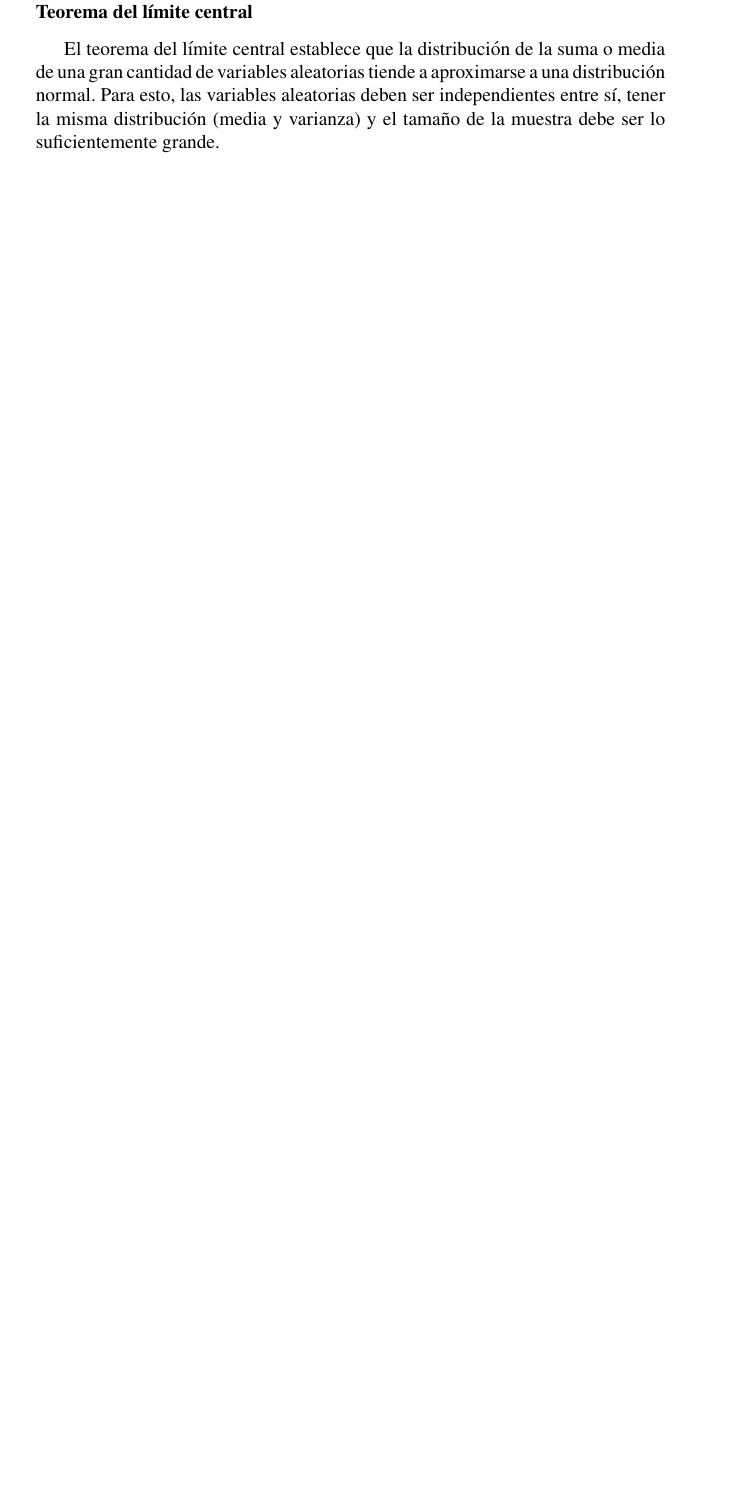
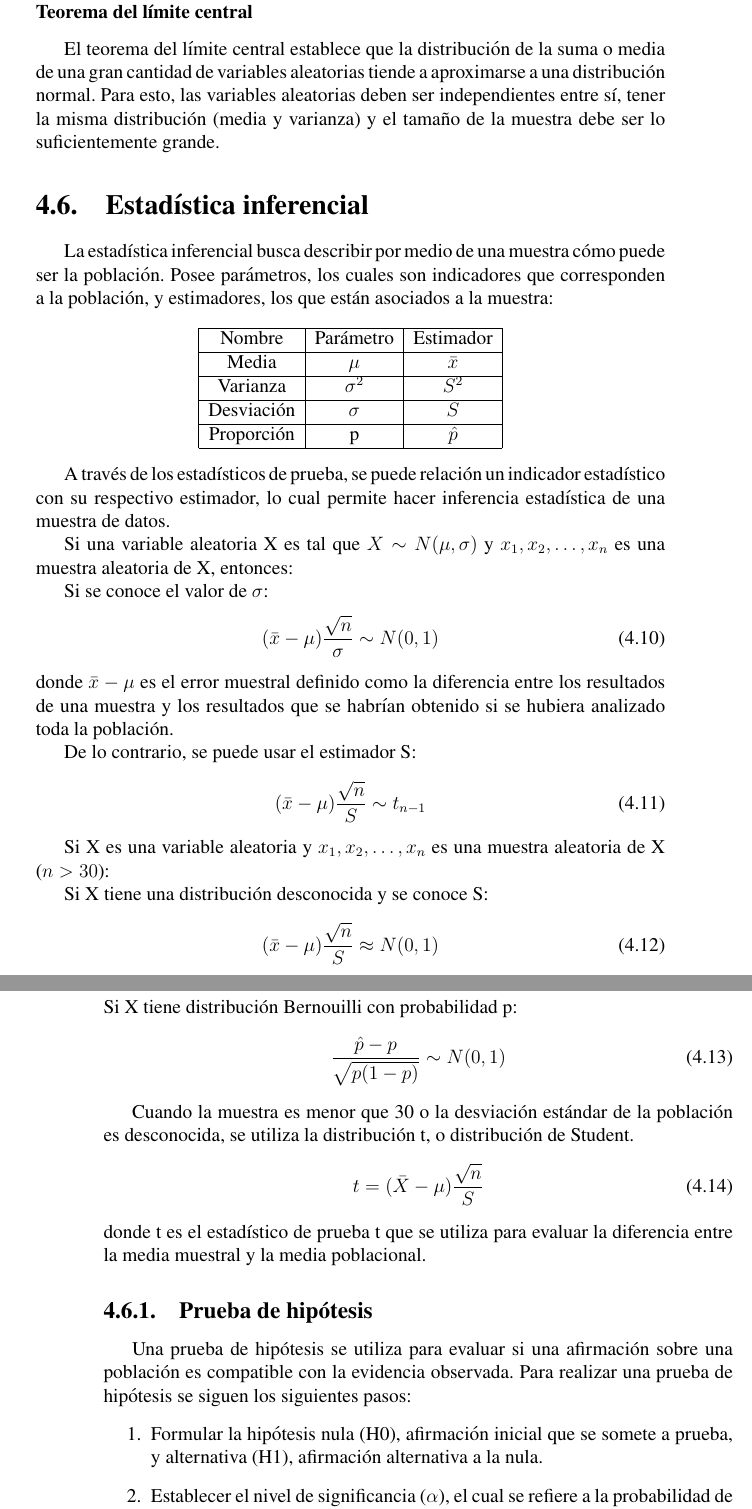
Before and after one commit to GabyPinilla/resumenes, a LaTeX book (Resumen_comandos_CD/Resumen_Comandos.tex): part of page 43 of 83 before the commit and two parts of pages 43 and 44 of 85 after it, the two joined at a grey line, cut so that both start at the same text, the shorter picture padded with empty space. Compiled offline with pdfLaTeX.

Commit message:
Agregando Estadistica y arreglando errores

```diff
--- a/Resumen_comandos_CD/Resumen_Comandos.tex
+++ b/Resumen_comandos_CD/Resumen_Comandos.tex
@@ -1266,3 +1266,61 @@ Ley fuerte: la muestra tiende a la media poblacional en la medida que el tamaño
 El teorema del límite central establece que la distribución de la suma o media de una gran cantidad de variables aleatorias tiende a aproximarse a una distribución normal. Para esto, las variables aleatorias deben ser independientes entre sí, tener la misma distribución (media y varianza) y el tamaño de la muestra debe ser lo suficientemente grande.
 
 %	SECCION
+\section{Estadística inferencial}
+La estadística inferencial busca describir por medio de una muestra cómo puede ser la población. Posee parámetros, los cuales son indicadores que corresponden a la población, y estimadores, los que están asociados a la muestra:
+
+\begin{center}
+\begin{tabular}{|c|c|c|}
+	\hline
+	Nombre & Parámetro & Estimador \\
+	\hline
+	Media & $\mu$ & $\bar{x}$ \\
+	\hline
+	Varianza & $\sigma^2$ & $S^{2}$ \\
+	\hline
+	Desviación & $\sigma$ & $S$ \\
+	\hline
+	Proporción & p & $\hat{p}$ \\
+	\hline
+\end{tabular}
+\end{center}
+
+A través de los estadísticos de prueba, se puede relación un indicador estadístico con su respectivo estimador, lo cual permite hacer inferencia estadística de una muestra de datos.
+
+Si una variable aleatoria X es tal que $X \sim N(\mu,\sigma)$ y ${x_1, x_2, \hdots, x_n}$ es una muestra aleatoria de X, entonces:
+
+Si se conoce el valor de $\sigma$:
+\begin{equation}
+	(\bar{x}-\mu) \frac{\sqrt{n}}{\sigma} \sim N(0,1)
+\end{equation}
+donde $\bar{x}-\mu$ es el error muestral definido como la diferencia entre los resultados de una muestra y los resultados que se habrían obtenido si se hubiera analizado toda la población.
+
+De lo contrario, se puede usar el estimador S:
+\begin{equation}
+	(\bar{x}-\mu) \frac{\sqrt{n}}{S} \sim t_{n-1}
+\end{equation}
+
+
+Si X es una variable aleatoria y ${x_1, x_2, \hdots, x_n}$ es una muestra aleatoria de X ($n>30$):
+
+Si X tiene una distribución desconocida y se conoce S:
+\begin{equation}
+	(\bar{x}-\mu) \frac{\sqrt{n}}{S} \approx N(0,1)
+\end{equation}
+Si X tiene distribución Bernouilli con probabilidad p:
+\begin{equation}
+	\frac{\hat{p} -p}{\sqrt{p(1-p)}} \sim N(0,1)
+\end{equation}
+
+Cuando la muestra es menor que 30 o la desviación estándar de la población es desconocida, se utiliza la distribución t, o distribución de Student.
+\begin{equation}
+	t = (\bar{X} - \mu )\frac{\sqrt{n}}{S}
+\end{equation}
+donde t es el estadístico de prueba t que se utiliza para evaluar la diferencia entre la media muestral y la media poblacional.
+
+\subsection{Prueba de hipótesis}
+Una prueba de hipótesis se utiliza para evaluar si una afirmación sobre una población es compatible con la evidencia observada. Para realizar una prueba de hipótesis se siguen los siguientes pasos:
+\begin{enumerate}
+	\item Formular la hipótesis nula (H0), afirmación inicial que se somete a prueba, y alternativa (H1), afirmación alternativa a la nula.
+	\item Establecer el nivel de significancia ($\alpha$), el cual se refiere a la probabilidad de rechazar la hipótesis nula cuando es verdadera. Se usan valores como 0,05 o 0,01.
+	\item Elegir y calcular el estadístico de prueba.
```
Also changed, not shown: Resumen_comandos_CD/Resumen_Comandos.tex (23 more changed lines).
